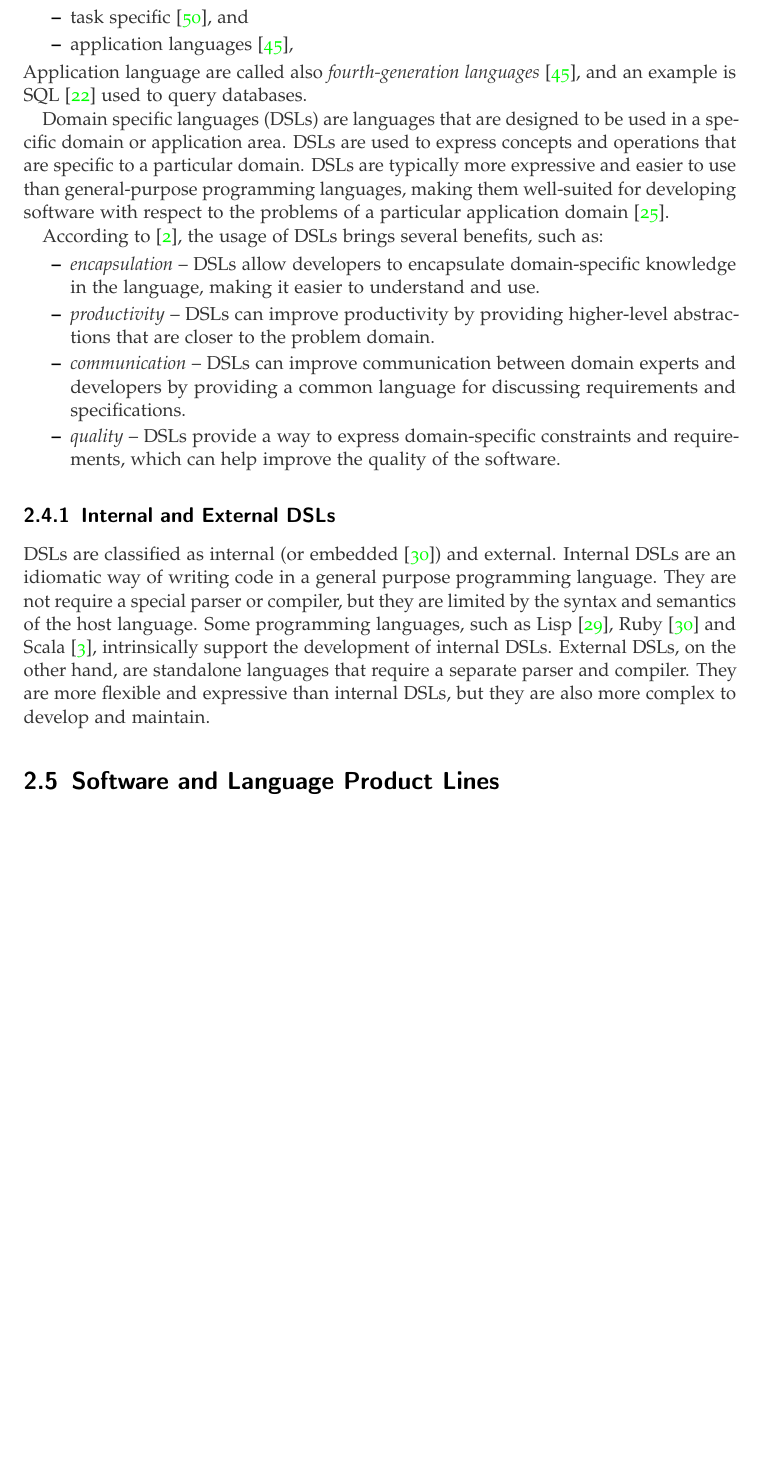
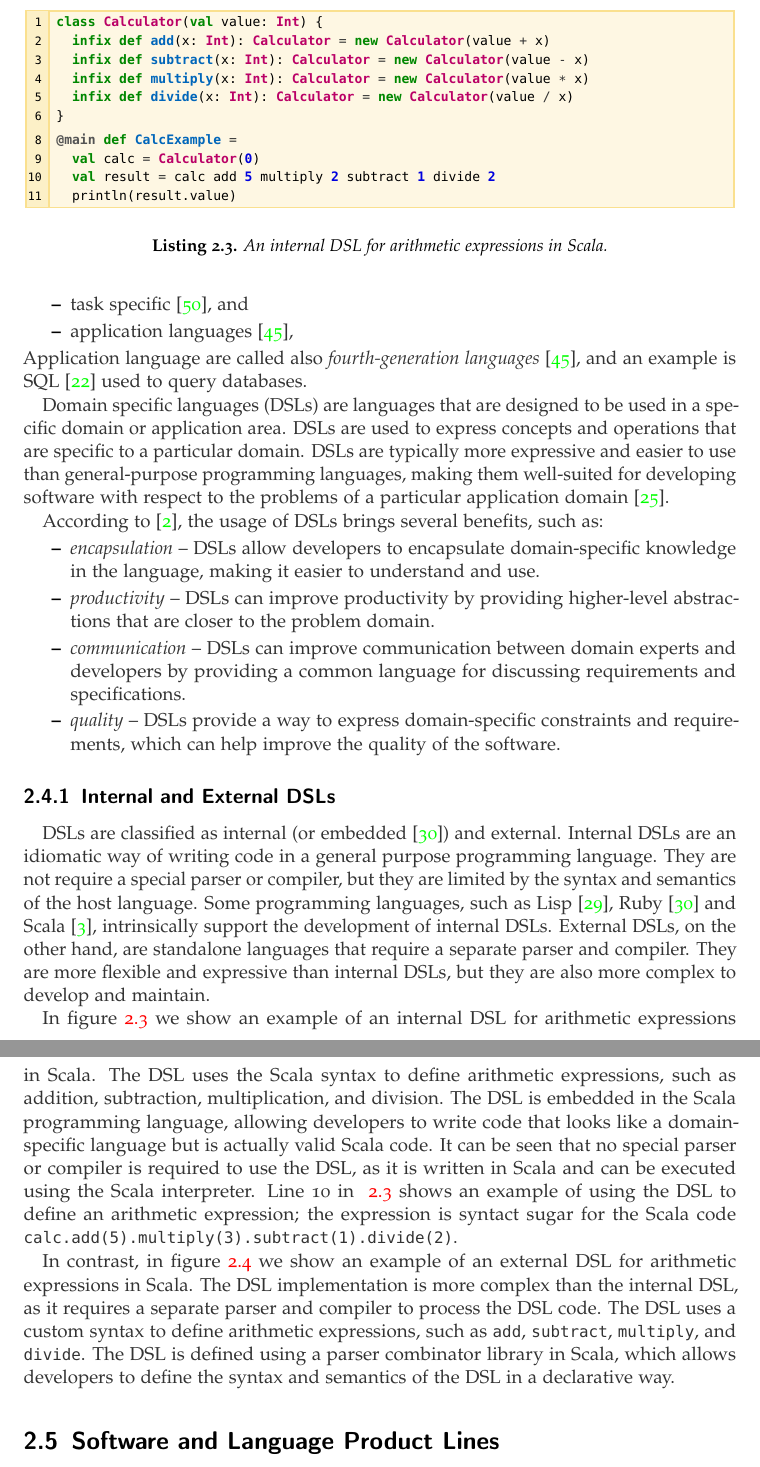
Before and after one commit to FedericoBruzzone/master-thesis, a LaTeX thesis (thesis.tex, which reads chapters/background.tex): part of page 23 of 52 before the commit and two parts of pages 23 and 24 of 52 after it, the two joined at a grey line, cut at the place of the change, the shorter picture padded with empty space. The pictures show the PDF file thesis.pdf that the author committed with the source.

Commit message:
add(background): internal and external dsl section
Signed-off-by: FedericoBruzzone <federico.bruzzone.i@gmail.com>

```diff
--- a/chapters/background.tex
+++ b/chapters/background.tex
@@ -481,11 +481,29 @@ According to~\cite{Favalli23}, the usage of DSLs brings several benefits, such a
 
 \subsection{Internal and External DSLs}\label{subsec:background:InternalAndExternalDSLs}
 
+\begin{Listing}[t]
+    \centering
+    \showscala*[\textwidth]{calc_internal.scala}
+    \caption{An internal DSL for arithmetic expressions in Scala}
+    \label{lst:background:addexpr-internal}
+\end{Listing}
+
 DSLs are classified as internal (or embedded~\cite{Fowler10}) and external. Internal DSLs are an idiomatic way of writing code in a general purpose programming language. They are not require a special parser or compiler, but they are limited by the syntax and semantics of the host language.
 Some programming languages, such as Lisp~\cite{Fowler05}, Ruby~\cite{Fowler10} and Scala~\cite{Artho15}, intrinsically support the development of internal DSLs.
 External DSLs, on the other hand, are standalone languages that require a separate parser and compiler. They are more flexible and expressive than internal DSLs, but they are also more complex to develop and maintain.
 
+In figure~\ref{lst:background:addexpr-internal} we show an example of an internal DSL for arithmetic expressions in Scala. The DSL uses the Scala syntax to define arithmetic expressions, such as addition, subtraction, multiplication, and division. The DSL is embedded in the Scala programming language, allowing developers to write code that looks like a domain-specific language but is actually valid Scala code.
+It can be seen that no special parser or compiler is required to use the DSL, as it is written in Scala and can be executed using the Scala interpreter.
+Line 10 in ~\ref{lst:background:addexpr-internal} shows an example of using the DSL to define an arithmetic expression; the expression is syntact sugar for the Scala code \inlinescala{calc.add(5).multiply(3).subtract(1).divide(2)}.
 
+In contrast, in figure~\ref{lst:background:addexpr-external} we show an example of an external DSL for arithmetic expressions in Scala. The DSL implementation is more complex than the internal DSL, as it requires a separate parser and compiler to process the DSL code. The DSL uses a custom syntax to define arithmetic expressions, such as \texttt{add}, \texttt{subtract}, \texttt{multiply}, and \texttt{divide}. The DSL is defined using a parser combinator library in Scala, which allows developers to define the syntax and semantics of the DSL in a declarative way.
+
+\begin{Listing}[t]
+    \centering
+    \showscala*[0.9\textwidth]{calc_external.scala}
+    \caption{An external DSL for arithmetic expressions in Scala}
+    \label{lst:background:addexpr-external}
+\end{Listing}
 
 \section{Software and Language Product Lines}\label{sec:background:SoftwareAndLanguageProductLines}
 
@@ -530,17 +548,18 @@ Implicit and explicit dependencies among features can lead to issues such as dea
 \textit{Language Product Lines} (LPLs)~\cite{Mendez-Acuna16, Cazzola16i, Cazzola15f, Cazzola13g} are a specialization of SPLs that focus on the variability of programming languages. Researchers and practitioners have gained interest in LPLs~\cite{Cazzola17, Ghosh11b, Kuehn14} due to the increasing complexity of software systems and the need for more efficient and effective ways to manage variability in programming languages.
 LPLs are used to manage the variability in the syntax and semantics of programming languages. In particular, a family of programming languages can be defined using an LPL, where each language in the family is a member of the software family. The variability in the family is managed using features, which represent the different syntax and semantics of the languages in the family.
 
+\begin{Listing}[t]
+    \centering
+    \showneverlang*[0.9\textwidth]{AddExpr.nl}
+    \caption{Example of a Neverlang module for the addition expression}
+    \label{lst:background:addexpr}
+\end{Listing}
+
 LPLs enable developers to efficiently generate and maintain multiple language variants within a coherent framework.
 In this context, any language workbenches, such as Neverlang, adopt the LPL approach to manage the variability~\cite{Klint09b, Cazzola13g} and the modularization of the syntax and semantics of programming languages.
 
 Since LPLs are an engineering methodology for creating languages, researchers have also concentrated on assessing the quality of these LPLs. This assessment involves proposing various software metrics~\cite{Cazzola21b}. Additionally, there is an emphasis on mutation operators for mutation testing of LPLs, as outlined in~\cite{Cazzola22b}.
 
-\begin{Listing}[t]
-    \centering
-    \showneverlang*[\textwidth]{AddExpr.nl}
-    \caption{Example of a Neverlang module for the addition expression}
-    \label{lst:background:addexpr}
-\end{Listing}
 
 Listing~\ref{lst:background:addexpr} shows an example of a Neverlang module for the addition expression. The module defines the syntax and semantics of the addition expression in the \texttt{ExprLang} language. The module contains a reference syntax, which defines the syntax of the addition expression, and a role, which defines the semantics of the addition expression.
 In the reference syntax bock, using the \textbf{provides} keyword, the module defines the features exported by the module. The keyword \textbf{requires}, instead, is used to import features from other modules, defining indirectly the dependencies among modules.
```
Also changed, not shown: chapters/related-work.tex (+1 -1 lines), chapters/concept.tex (line endings or trailing spaces), figs/background/expression_featuremodel.pdf, figs/background/lsp_diagram.pdf, figs/background/mnist_featuremodel.pdf, thesis.pdf, 4 other files.
